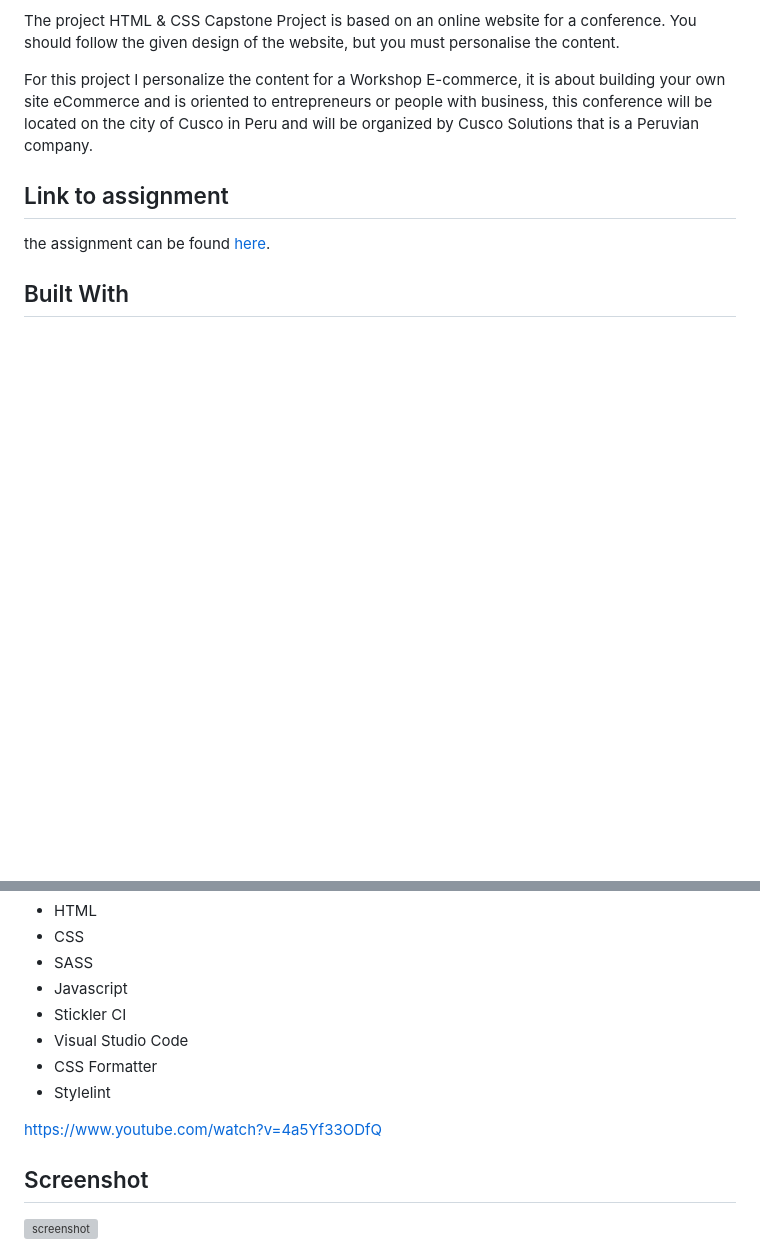
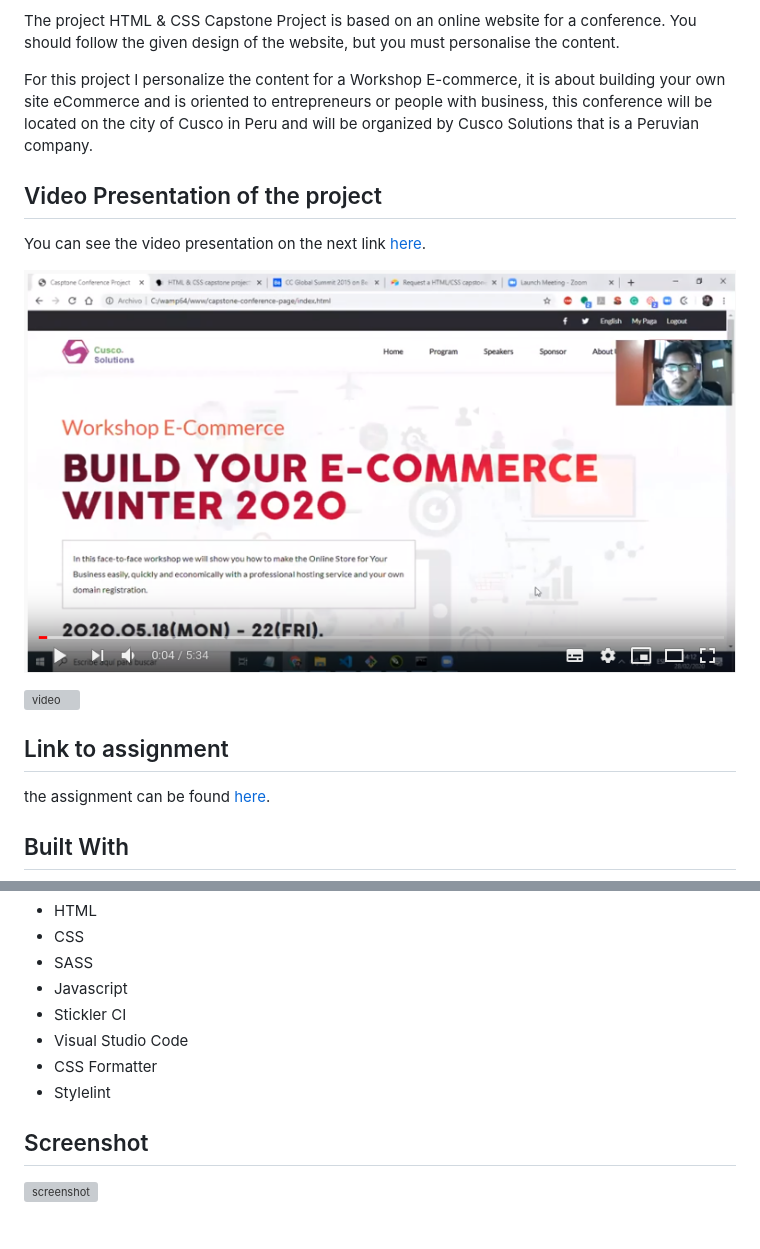
Before and after one commit to rubenpazch/capstone-conference-page, a Markdown page: README.md, 2 parts joined by grey strips. Drawn GitHub-style; pictures changed too: img/video-presentation.png (added); blank space fills up the shorter version; grey boxes are pictures that could not be loaded.

```diff
--- a/README.md
+++ b/README.md
@@ -7,6 +7,14 @@ Capstone projects are solo projects at the end of the each of the Microverse Mai
 The project HTML & CSS Capstone Project is based on an online website for a conference. You should follow the given design of the website, but you must personalise the content.
 
 For this project I personalize the content for a Workshop E-commerce, it is about building your own site eCommerce and is oriented to entrepreneurs or people with business, this conference will be located on the city of Cusco in Peru and will be organized by Cusco Solutions that is a Peruvian company.
+
+## Video Presentation of the project
+
+You can see the video presentation on the next link [here](https://www.youtube.com/watch?v=4a5Yf33ODfQ).
+
+![video](./img/video-presentation.png)
+
+![video](https://www.youtube.com/watch?v=4a5Yf33ODfQ)
 
 ## Link to assignment
 
@@ -23,7 +31,6 @@ the assignment can be found  [here](https://www.notion.so/HTML-CSS-capstone-proj
 - CSS Formatter
 - Stylelint
 
-https://www.youtube.com/watch?v=4a5Yf33ODfQ
 
 
 ## Screenshot
```
